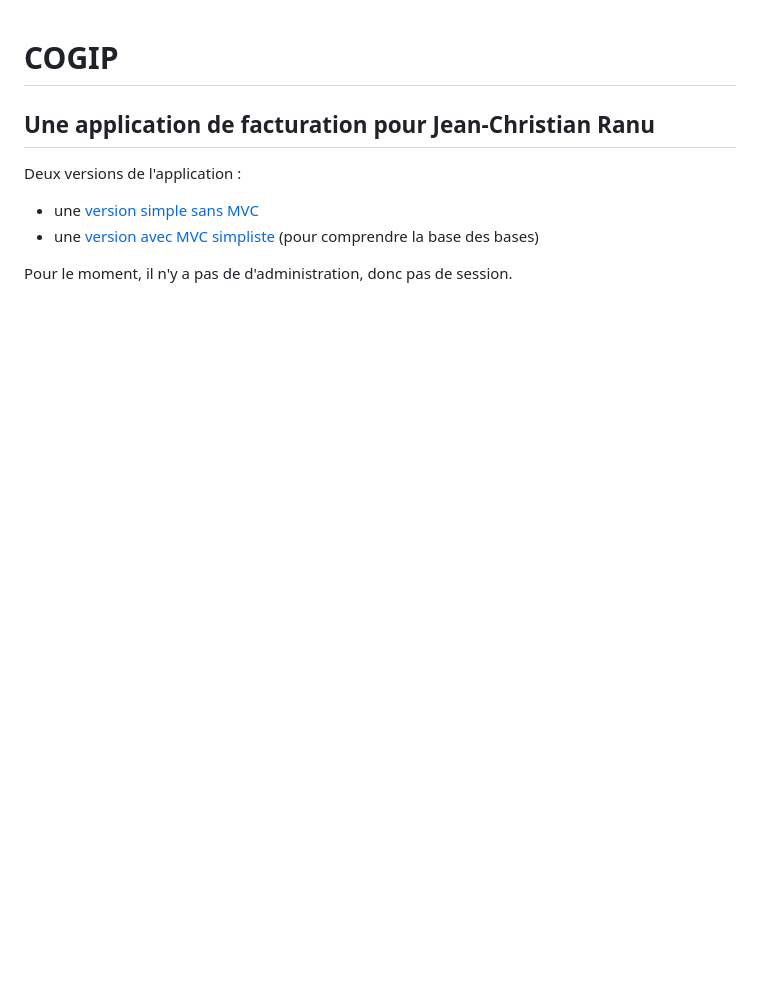
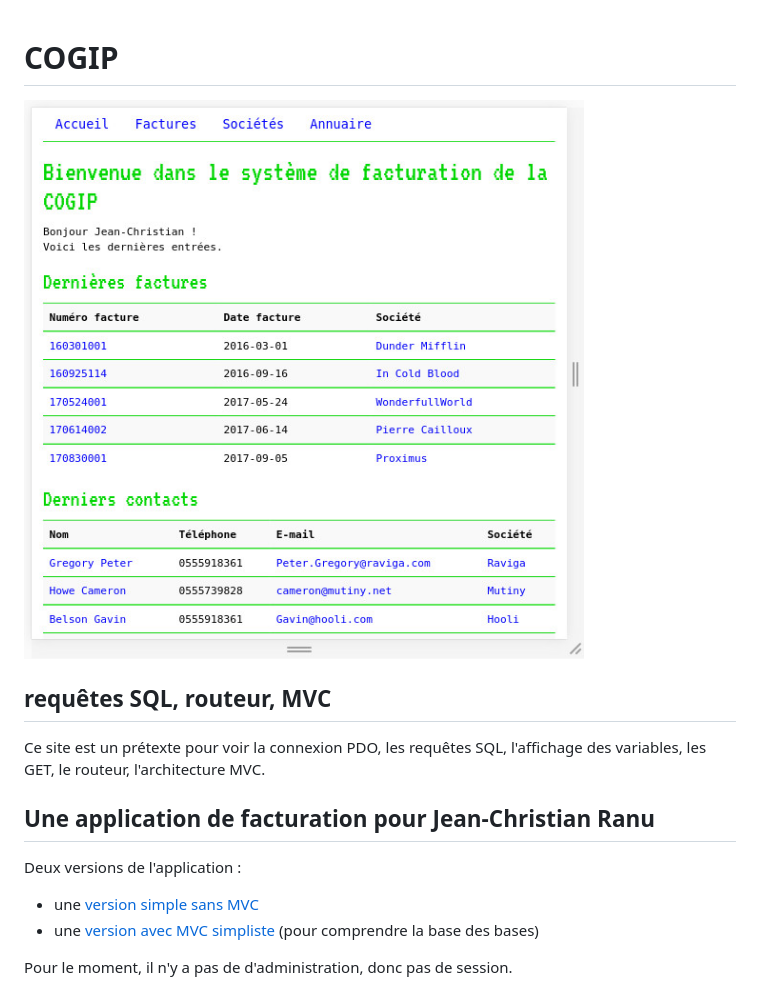
Before and after one commit to miloon/COGIP, a Markdown page: README.md, the part around the change. GitHub-like rendering; pictures changed too: screenshot.jpg (added); blank space fills up the shorter version.

Commit message:
screenshot

```diff
--- a/README.md
+++ b/README.md
@@ -1,4 +1,10 @@
 # COGIP
+
+![screenshot cogip](screenshot.jpg)
+
+## requêtes SQL, routeur, MVC
+
+Ce site est un prétexte pour voir la connexion PDO, les requêtes SQL, l'affichage des variables, les GET, le routeur, l'architecture MVC.
 
 ## Une application de facturation pour Jean-Christian Ranu
 
```
